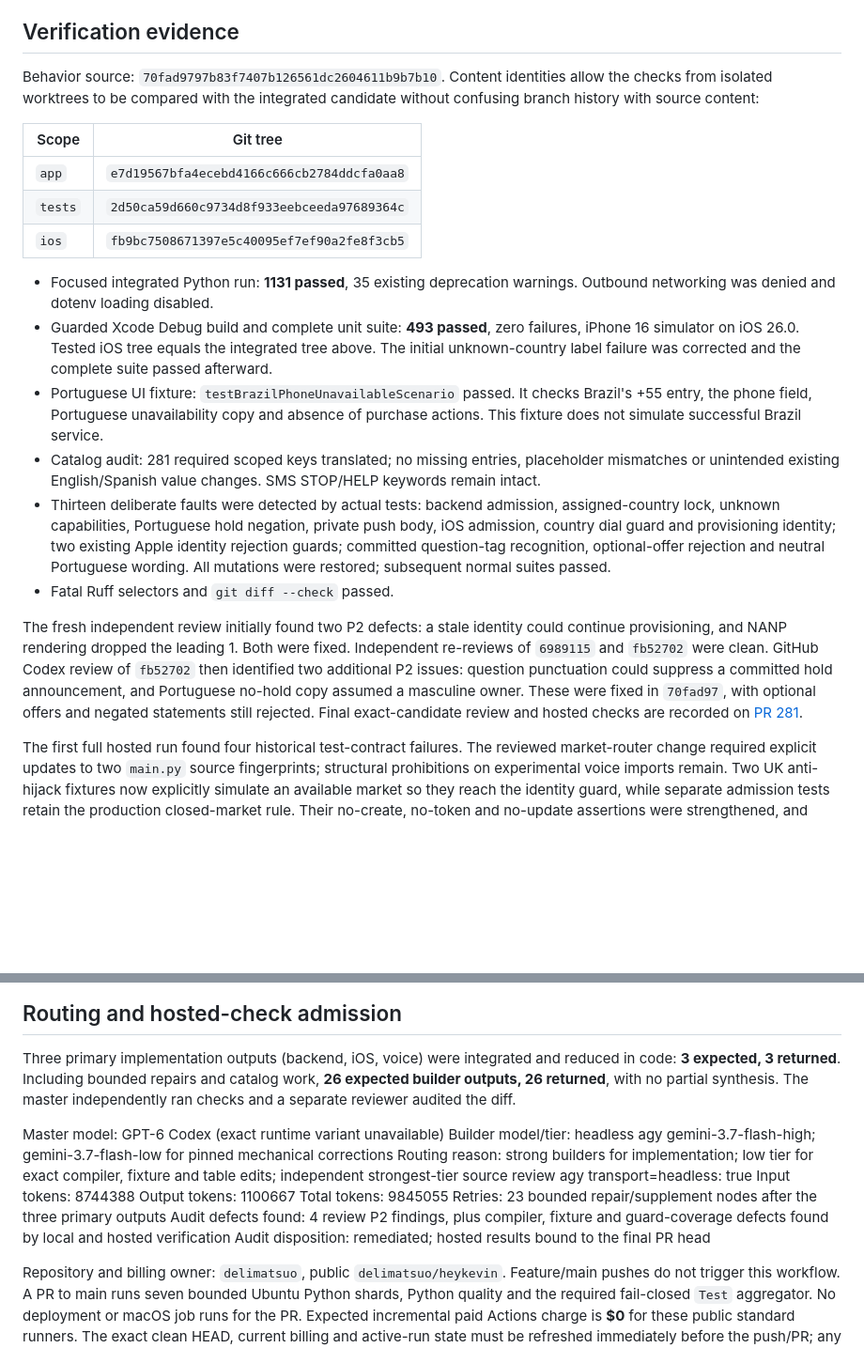
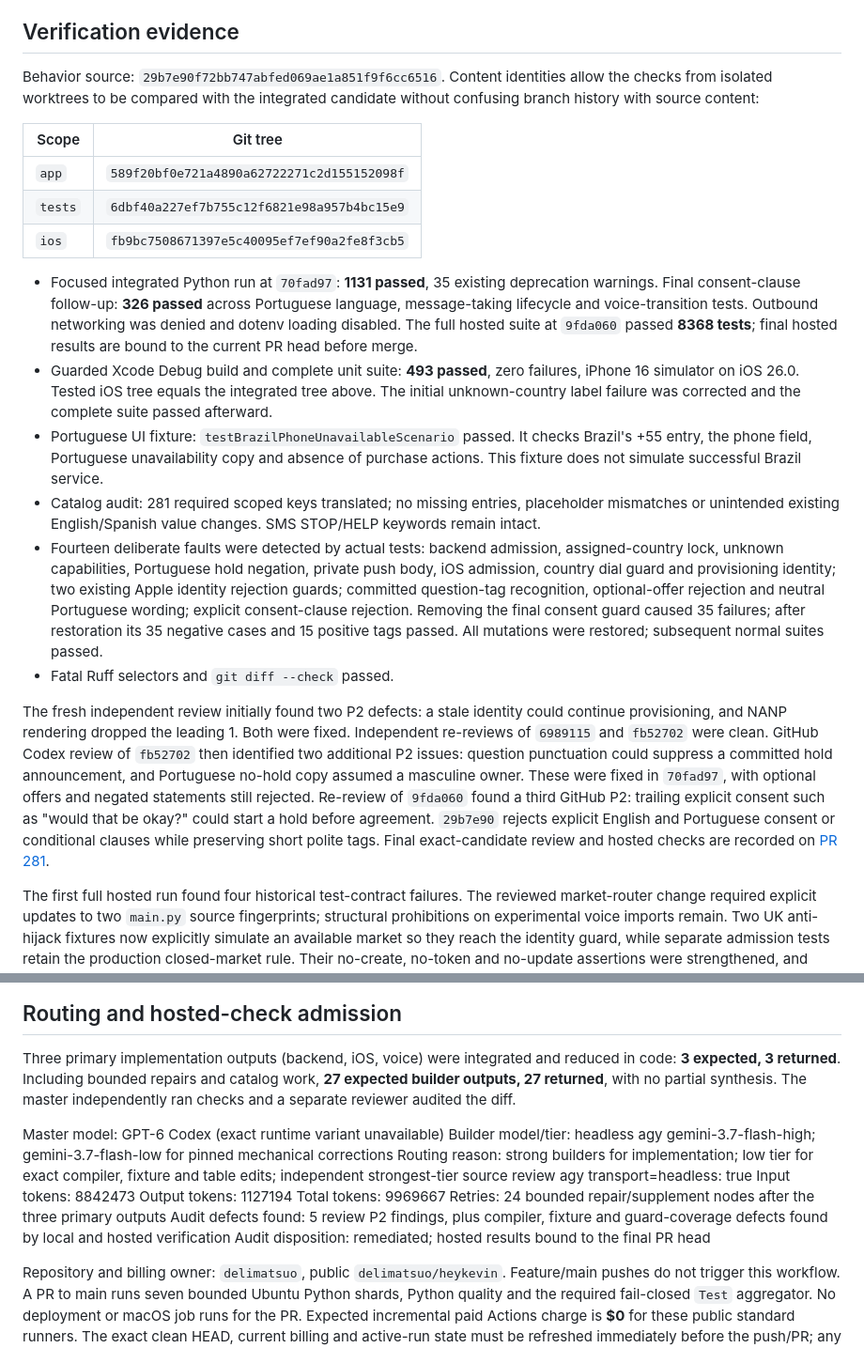
Before and after one commit to delimatsuo/heykevin, a Markdown page: docs/releases/2026-10-01-brazil-personal-foundations.md, 2 parts joined by grey strips. Shown at 94% size. GitHub-like rendering; blank space fills up the shorter version.

Commit message:
Record consent-clause repair and updated verification evidence

```diff
--- a/docs/releases/2026-10-01-brazil-personal-foundations.md
+++ b/docs/releases/2026-10-01-brazil-personal-foundations.md
@@ -41,18 +41,22 @@ provider/physical acceptance work under the linked country plan.
 
 ## Verification evidence
 
-Behavior source: `70fad9797b83f7407b126561dc2604611b9b7b10`.
+Behavior source: `29b7e90f72bb747abfed069ae1a851f9f6cc6516`.
 Content identities allow the checks from isolated worktrees to be compared with
 the integrated candidate without confusing branch history with source content:
 
 | Scope | Git tree |
 | --- | --- |
-| `app` | `e7d19567bfa4ecebd4166c666cb2784ddcfa0aa8` |
-| `tests` | `2d50ca59d660c9734d8f933eebceeda97689364c` |
+| `app` | `589f20bf0e721a4890a62722271c2d155152098f` |
+| `tests` | `6dbf40a227ef7b755c12f6821e98a957b4bc15e9` |
 | `ios` | `fb9bc7508671397e5c40095ef7ef90a2fe8f3cb5` |
 
-- Focused integrated Python run: **1131 passed**, 35 existing deprecation
-  warnings. Outbound networking was denied and dotenv loading disabled.
+- Focused integrated Python run at `70fad97`: **1131 passed**, 35 existing
+  deprecation warnings. Final consent-clause follow-up: **326 passed** across
+  Portuguese language, message-taking lifecycle and voice-transition tests.
+  Outbound networking was denied and dotenv loading disabled. The full hosted
+  suite at `9fda060` passed **8368 tests**; final hosted results are bound to the
+  current PR head before merge.
 - Guarded Xcode Debug build and complete unit suite: **493 passed**, zero
   failures, iPhone 16 simulator on iOS 26.0. Tested iOS tree equals the integrated
   tree above. The initial unknown-country label failure was corrected and the
@@ -63,11 +67,13 @@ the integrated candidate without confusing branch history with source content:
 - Catalog audit: 281 required scoped keys translated; no missing entries,
   placeholder mismatches or unintended existing English/Spanish value changes.
   SMS STOP/HELP keywords remain intact.
-- Thirteen deliberate faults were detected by actual tests: backend
+- Fourteen deliberate faults were detected by actual tests: backend
   admission, assigned-country lock, unknown capabilities, Portuguese hold
   negation, private push body, iOS admission, country dial guard and provisioning
   identity; two existing Apple identity rejection guards; committed question-tag
-  recognition, optional-offer rejection and neutral Portuguese wording. All
+  recognition, optional-offer rejection and neutral Portuguese wording; explicit
+  consent-clause rejection. Removing the final consent guard caused 35 failures;
+  after restoration its 35 negative cases and 15 positive tags passed. All
   mutations were restored; subsequent normal suites passed.
 - Fatal Ruff selectors and `git diff --check` passed.
 
@@ -77,8 +83,11 @@ fixed. Independent re-reviews of `6989115` and `fb52702` were clean. GitHub Code
 review of `fb52702` then identified two additional P2 issues: question punctuation
 could suppress a committed hold announcement, and Portuguese no-hold copy assumed
 a masculine owner. These were fixed in `70fad97`, with optional offers and
-negated statements still rejected. Final exact-candidate review and hosted
-checks are recorded on [PR 281](https://github.com/delimatsuo/heykevin/pull/281).
+negated statements still rejected. Re-review of `9fda060` found a third GitHub
+P2: trailing explicit consent such as "would that be okay?" could start a hold
+before agreement. `29b7e90` rejects explicit English and Portuguese consent or
+conditional clauses while preserving short polite tags. Final exact-candidate
+review and hosted checks are recorded on [PR 281](https://github.com/delimatsuo/heykevin/pull/281).
 
 The first full hosted run found four historical test-contract failures. The
 reviewed market-router change required explicit updates to two `main.py` source
@@ -129,18 +138,18 @@ part of this source receipt.
 
 Three primary implementation outputs (backend, iOS, voice) were integrated and
 reduced in code: **3 expected, 3 returned**. Including bounded repairs and catalog
-work, **26 expected builder outputs, 26 returned**, with no partial synthesis.
+work, **27 expected builder outputs, 27 returned**, with no partial synthesis.
 The master independently ran checks and a separate reviewer audited the diff.
 
 Master model: GPT-6 Codex (exact runtime variant unavailable)
 Builder model/tier: headless agy gemini-3.7-flash-high; gemini-3.7-flash-low for pinned mechanical corrections
 Routing reason: strong builders for implementation; low tier for exact compiler, fixture and table edits; independent strongest-tier source review
 agy transport=headless: true
-Input tokens: 8744388
-Output tokens: 1100667
-Total tokens: 9845055
-Retries: 23 bounded repair/supplement nodes after the three primary outputs
-Audit defects found: 4 review P2 findings, plus compiler, fixture and guard-coverage defects found by local and hosted verification
+Input tokens: 8842473
+Output tokens: 1127194
+Total tokens: 9969667
+Retries: 24 bounded repair/supplement nodes after the three primary outputs
+Audit defects found: 5 review P2 findings, plus compiler, fixture and guard-coverage defects found by local and hosted verification
 Audit disposition: remediated; hosted results bound to the final PR head
 
 Repository and billing owner: `delimatsuo`, public `delimatsuo/heykevin`.
```
